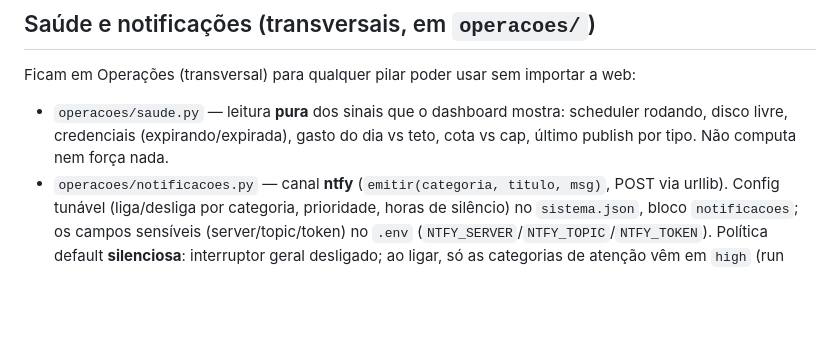
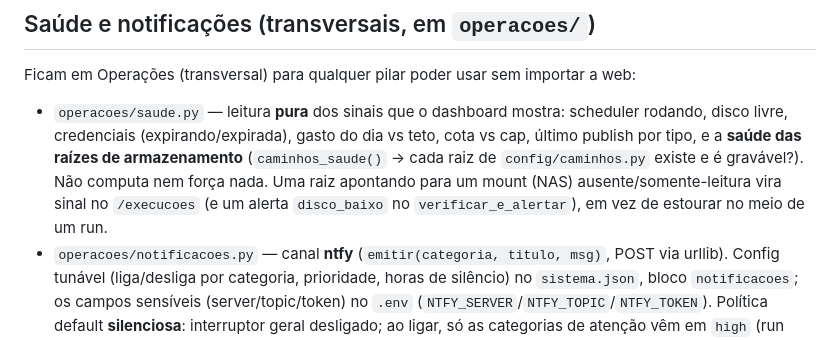
Before and after one commit to DaviASCardoso/youtube_video_generator, a Markdown page: api/README.md, the part around the change. Rendered like a GitHub page; blank space fills up the shorter version.

```diff
--- a/api/README.md
+++ b/api/README.md
@@ -63,7 +63,10 @@ Ficam em Operações (transversal) para qualquer pilar poder usar sem importar a
 
 - `operacoes/saude.py` — leitura **pura** dos sinais que o dashboard mostra: scheduler
   rodando, disco livre, credenciais (expirando/expirada), gasto do dia vs teto, cota vs
-  cap, último publish por tipo. Não computa nem força nada.
+  cap, último publish por tipo, e a **saúde das raízes de armazenamento** (`caminhos_saude()`
+  → cada raiz de `config/caminhos.py` existe e é gravável?). Não computa nem força nada. Uma
+  raiz apontando para um mount (NAS) ausente/somente-leitura vira sinal no `/execucoes` (e um
+  alerta `disco_baixo` no `verificar_e_alertar`), em vez de estourar no meio de um run.
 - `operacoes/notificacoes.py` — canal **ntfy** (`emitir(categoria, titulo, msg)`, POST via
   urllib). Config tunável (liga/desliga por categoria, prioridade, horas de silêncio) no
   `sistema.json`, bloco `notificacoes`; os campos sensíveis (server/topic/token) no `.env`
```
Also changed, not shown: README.md (+1 -1 lines).
